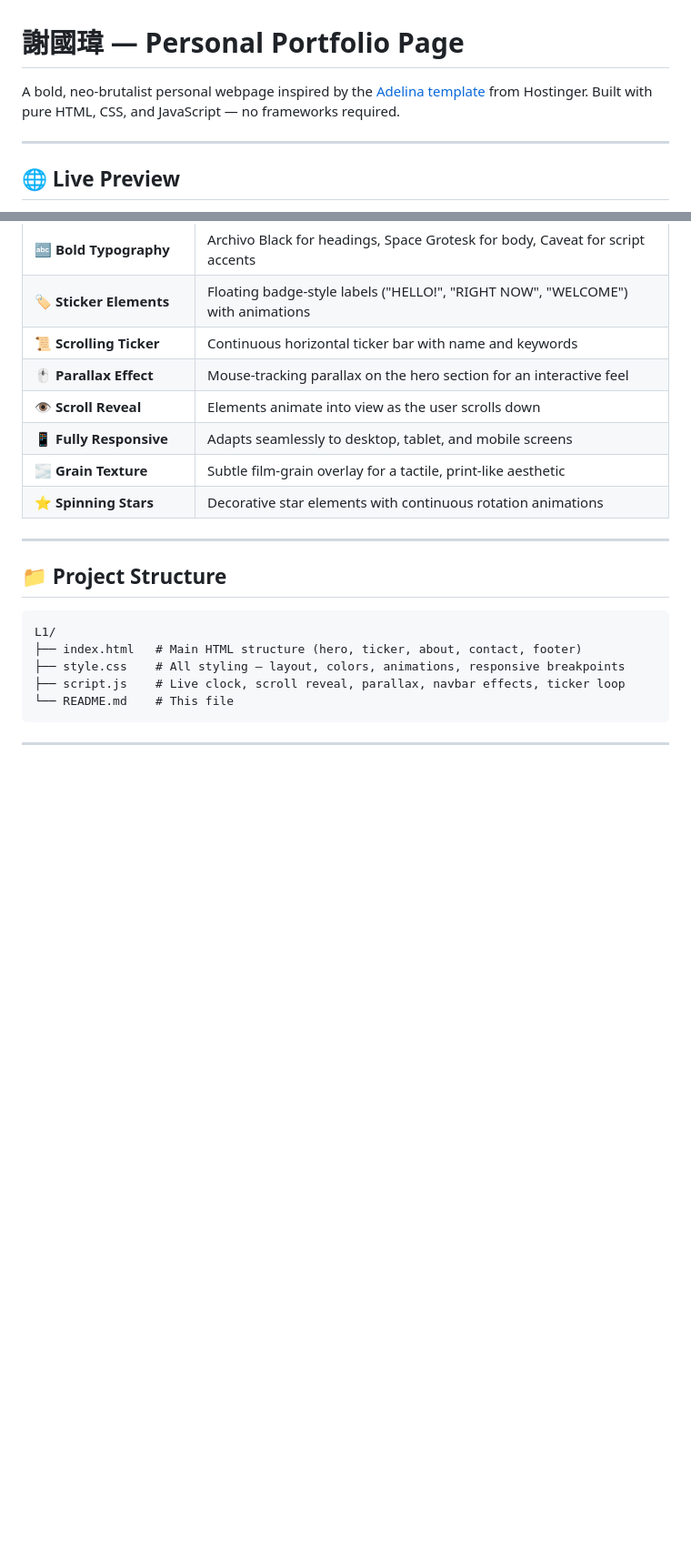
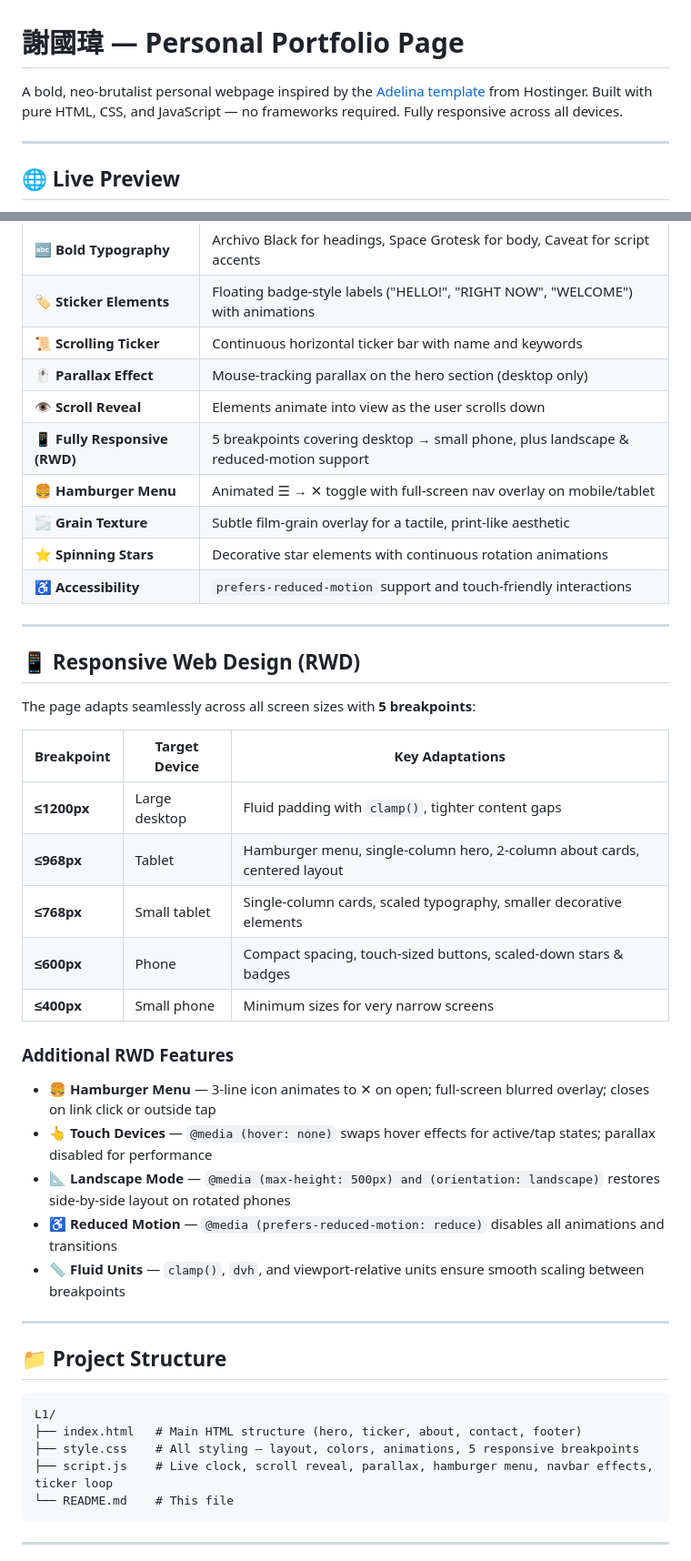
Before and after one commit to Moeta034/0225DICDRL, a Markdown page: README.md, 2 parts joined by grey strips. Shown at 91% size. GitHub-like rendering; blank space fills up the shorter version.

Commit message:
Update README.md with comprehensive RWD documentation

````diff
--- a/README.md
+++ b/README.md
@@ -1,6 +1,6 @@
 # 謝國瑋 — Personal Portfolio Page
 
-A bold, neo-brutalist personal webpage inspired by the [Adelina template](https://builder.hostinger.com/templates?preview=adelina&hideRating=1) from Hostinger. Built with pure HTML, CSS, and JavaScript — no frameworks required.
+A bold, neo-brutalist personal webpage inspired by the [Adelina template](https://builder.hostinger.com/templates?preview=adelina&hideRating=1) from Hostinger. Built with pure HTML, CSS, and JavaScript — no frameworks required. Fully responsive across all devices.
 
 ---
 
@@ -19,11 +19,35 @@ Open `index.html` in any modern browser to view the page.
 | 🔤 **Bold Typography** | Archivo Black for headings, Space Grotesk for body, Caveat for script accents |
 | 🏷️ **Sticker Elements** | Floating badge-style labels ("HELLO!", "RIGHT NOW", "WELCOME") with animations |
 | 📜 **Scrolling Ticker** | Continuous horizontal ticker bar with name and keywords |
-| 🖱️ **Parallax Effect** | Mouse-tracking parallax on the hero section for an interactive feel |
+| 🖱️ **Parallax Effect** | Mouse-tracking parallax on the hero section (desktop only) |
 | 👁️ **Scroll Reveal** | Elements animate into view as the user scrolls down |
-| 📱 **Fully Responsive** | Adapts seamlessly to desktop, tablet, and mobile screens |
+| 📱 **Fully Responsive (RWD)** | 5 breakpoints covering desktop → small phone, plus landscape & reduced-motion support |
+| 🍔 **Hamburger Menu** | Animated ☰ → ✕ toggle with full-screen nav overlay on mobile/tablet |
 | 🌫️ **Grain Texture** | Subtle film-grain overlay for a tactile, print-like aesthetic |
 | ⭐ **Spinning Stars** | Decorative star elements with continuous rotation animations |
+| ♿ **Accessibility** | `prefers-reduced-motion` support and touch-friendly interactions |
+
+---
+
+## 📱 Responsive Web Design (RWD)
+
+The page adapts seamlessly across all screen sizes with **5 breakpoints**:
+
+| Breakpoint | Target Device | Key Adaptations |
+|-----------|---------------|-----------------|
+| **≤1200px** | Large desktop | Fluid padding with `clamp()`, tighter content gaps |
+| **≤968px** | Tablet | Hamburger menu, single-column hero, 2-column about cards, centered layout |
+| **≤768px** | Small tablet | Single-column cards, scaled typography, smaller decorative elements |
+| **≤600px** | Phone | Compact spacing, touch-sized buttons, scaled-down stars & badges |
+| **≤400px** | Small phone | Minimum sizes for very narrow screens |
+
+### Additional RWD Features
+
+- **🍔 Hamburger Menu** — 3-line icon animates to ✕ on open; full-screen blurred overlay; closes on link click or outside tap
+- **👆 Touch Devices** — `@media (hover: none)` swaps hover effects for active/tap states; parallax disabled for performance
+- **📐 Landscape Mode** — `@media (max-height: 500px) and (orientation: landscape)` restores side-by-side layout on rotated phones
+- **♿ Reduced Motion** — `@media (prefers-reduced-motion: reduce)` disables all animations and transitions
+- **📏 Fluid Units** — `clamp()`, `dvh`, and viewport-relative units ensure smooth scaling between breakpoints
 
 ---
 
@@ -32,8 +56,8 @@ Open `index.html` in any modern browser to view the page.
 ```
 L1/
 ├── index.html   # Main HTML structure (hero, ticker, about, contact, footer)
-├── style.css    # All styling — layout, colors, animations, responsive breakpoints
-├── script.js    # Live clock, scroll reveal, parallax, navbar effects, ticker loop
+├── style.css    # All styling — layout, colors, animations, 5 responsive breakpoints
+├── script.js    # Live clock, scroll reveal, parallax, hamburger menu, navbar effects, ticker loop
 └── README.md    # This file
 ```
 
````
Also changed, not shown: other parts of README.md (+9 -9 lines).
